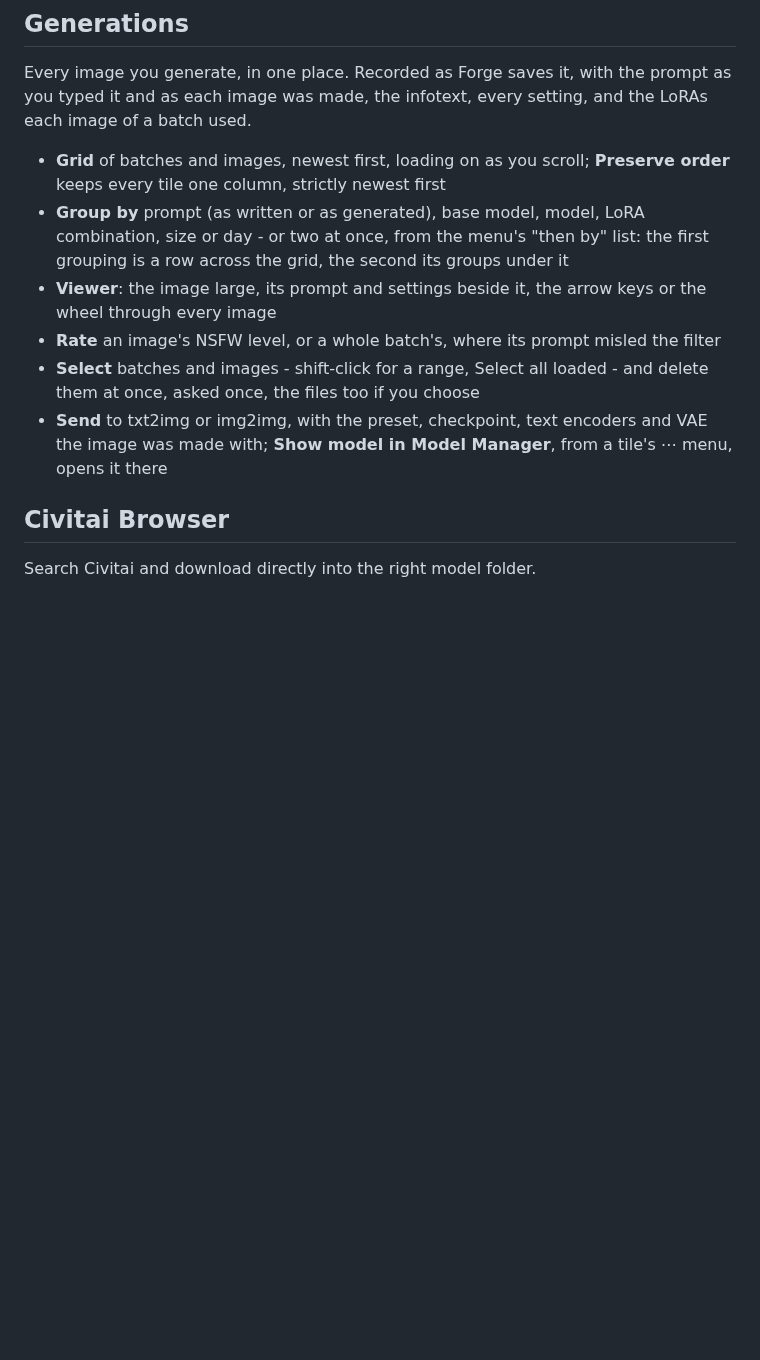
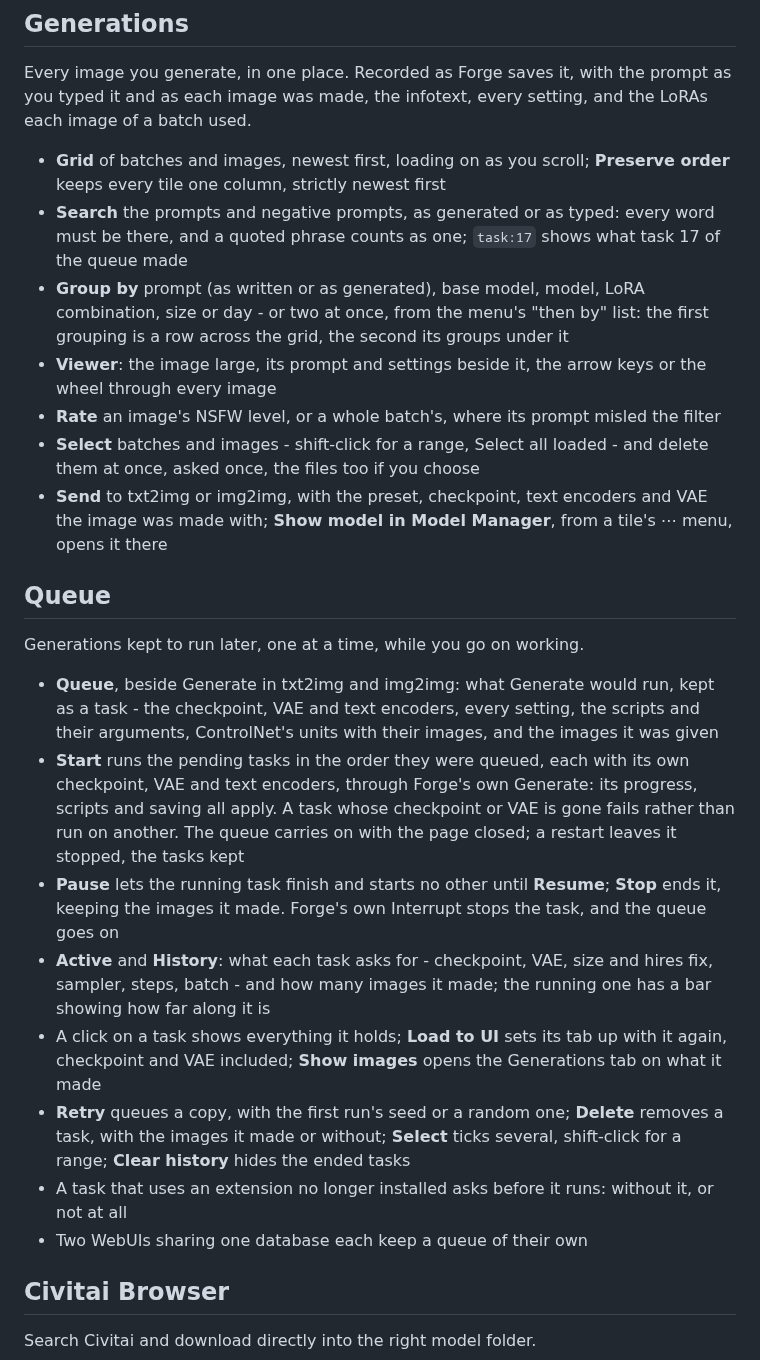
Before and after one commit to therestlesscat/sd-webui-forge-model-manager, a Markdown page: README.md, the part around one of its changes. Drawn GitHub-style; blank space fills up the shorter version.

```diff
--- a/README.md
+++ b/README.md
@@ -233,6 +215,8 @@ image of a batch used.
 
 - **Grid** of batches and images, newest first, loading on as you scroll; **Preserve
   order** keeps every tile one column, strictly newest first
+- **Search** the prompts and negative prompts, as generated or as typed: every word must be
+  there, and a quoted phrase counts as one; `task:17` shows what task 17 of the queue made
 - **Group by** prompt (as written or as generated), base model, model, LoRA combination,
   size or day - or two at once, from the menu's "then by" list: the first grouping is a
   row across the grid, the second its groups under it
@@ -243,6 +227,33 @@ image of a batch used.
   them at once, asked once, the files too if you choose
 - **Send** to txt2img or img2img, with the preset, checkpoint, text encoders and VAE the
   image was made with; **Show model in Model Manager**, from a tile's ⋯ menu, opens it there
+
+## Queue
+
+Generations kept to run later, one at a time, while you go on working.
+
+- **Queue**, beside Generate in txt2img and img2img: what Generate would run, kept as a
+  task - the checkpoint, VAE and text encoders, every setting, the scripts and their
+  arguments, ControlNet's units with their images, and the images it was given
+- **Start** runs the pending tasks in the order they were queued, each with its own
+  checkpoint, VAE and text encoders, through Forge's own Generate: its progress, scripts and
+  saving all apply. A task whose checkpoint or VAE is gone fails rather than run on another.
+  The queue carries on with the page closed; a restart leaves it stopped, the tasks kept
+- **Pause** lets the running task finish and starts no other until **Resume**; **Stop**
+  ends it, keeping the images it made. Forge's own Interrupt stops the task, and the queue
+  goes on
+- **Active** and **History**: what each task asks for - checkpoint, VAE, size and hires
+  fix, sampler, steps, batch - and how many images it made; the running one has a bar
+  showing how far along it is
+- A click on a task shows everything it holds; **Load to UI** sets its tab up with it
+  again, checkpoint and VAE included; **Show images** opens the Generations tab on what it
+  made
+- **Retry** queues a copy, with the first run's seed or a random one; **Delete** removes a
+  task, with the images it made or without; **Select** ticks several, shift-click for a
+  range; **Clear history** hides the ended tasks
+- A task that uses an extension no longer installed asks before it runs: without it, or
+  not at all
+- Two WebUIs sharing one database each keep a queue of their own
 
 ## Civitai Browser
 
```
Also changed, not shown: other parts of README.md (+28 -42 lines), CHANGELOG.md (+2 -1 lines), docs/images/queue.png (added), 6 other files.
